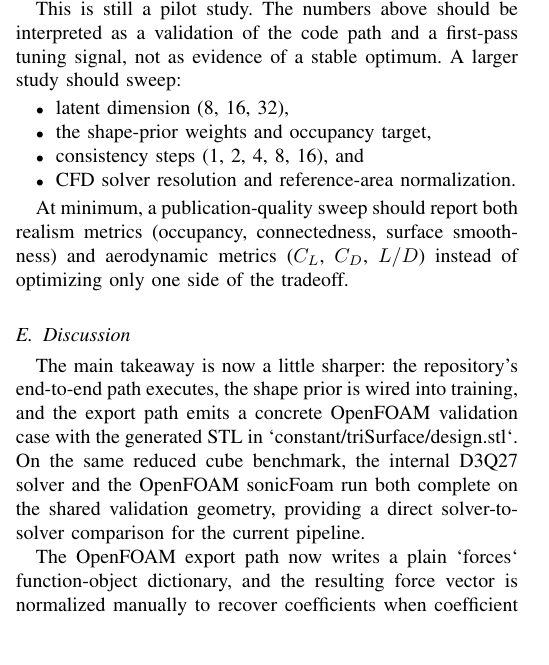
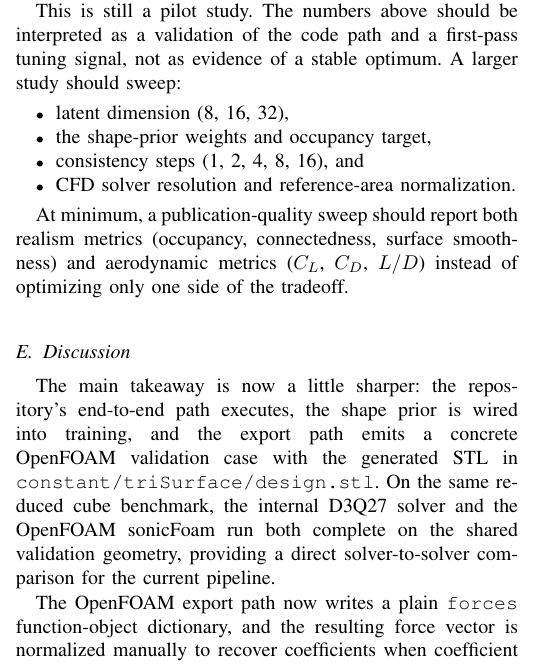
Before and after one commit to iamdarshg/research-paper, a LaTeX paper (paper/main.tex, which reads paper/sections/results-and-discussion.tex): part of one column of page 4 of 5, cut so that both start at the same text, the shorter picture padded with empty space. Compiled offline with pdfLaTeX.

Commit message:
Fix paper PDF LaTeX escaping

```diff
--- a/paper/sections/results-and-discussion.tex
+++ b/paper/sections/results-and-discussion.tex
@@ -58,7 +58,7 @@ This is still a pilot study. The numbers above should be interpreted as a valida
 At minimum, a publication-quality sweep should report both realism metrics (occupancy, connectedness, surface smoothness) and aerodynamic metrics ($C_L$, $C_D$, $L/D$) instead of optimizing only one side of the tradeoff.
 
 \subsection{Discussion}
-The main takeaway is now a little sharper: the repository's end-to-end path executes, the shape prior is wired into training, and the export path emits a concrete OpenFOAM validation case with the generated STL in `constant/triSurface/design.stl`. On the same reduced cube benchmark, the internal D3Q27 solver and the OpenFOAM sonicFoam run both complete on the shared validation geometry, providing a direct solver-to-solver comparison for the current pipeline.
+The main takeaway is now a little sharper: the repository's end-to-end path executes, the shape prior is wired into training, and the export path emits a concrete OpenFOAM validation case with the generated STL in \texttt{constant/triSurface/design.stl}. On the same reduced cube benchmark, the internal D3Q27 solver and the OpenFOAM sonicFoam run both complete on the shared validation geometry, providing a direct solver-to-solver comparison for the current pipeline.
 
-The OpenFOAM export path now writes a plain `forces` function-object dictionary, and the resulting force vector is normalized manually to recover coefficients when coefficient output is not available. The current benchmark still shows a substantial Cd gap, which we are now treating as a solver- and sampling-consistency issue rather than a paper-level normalization issue. A higher-confidence CFD comparison will still need a more systematic hyperparameter sweep and consistent normalization of reference area and flow conditions.
+The OpenFOAM export path now writes a plain \texttt{forces} function-object dictionary, and the resulting force vector is normalized manually to recover coefficients when coefficient output is not available. The current benchmark still shows a substantial Cd gap, which we are now treating as a solver- and sampling-consistency issue rather than a paper-level normalization issue. A higher-confidence CFD comparison will still need a more systematic hyperparameter sweep and consistent normalization of reference area and flow conditions.
 
```
Also changed, not shown: paper/sections/results-and-discussion.tex (2 more changed lines).
